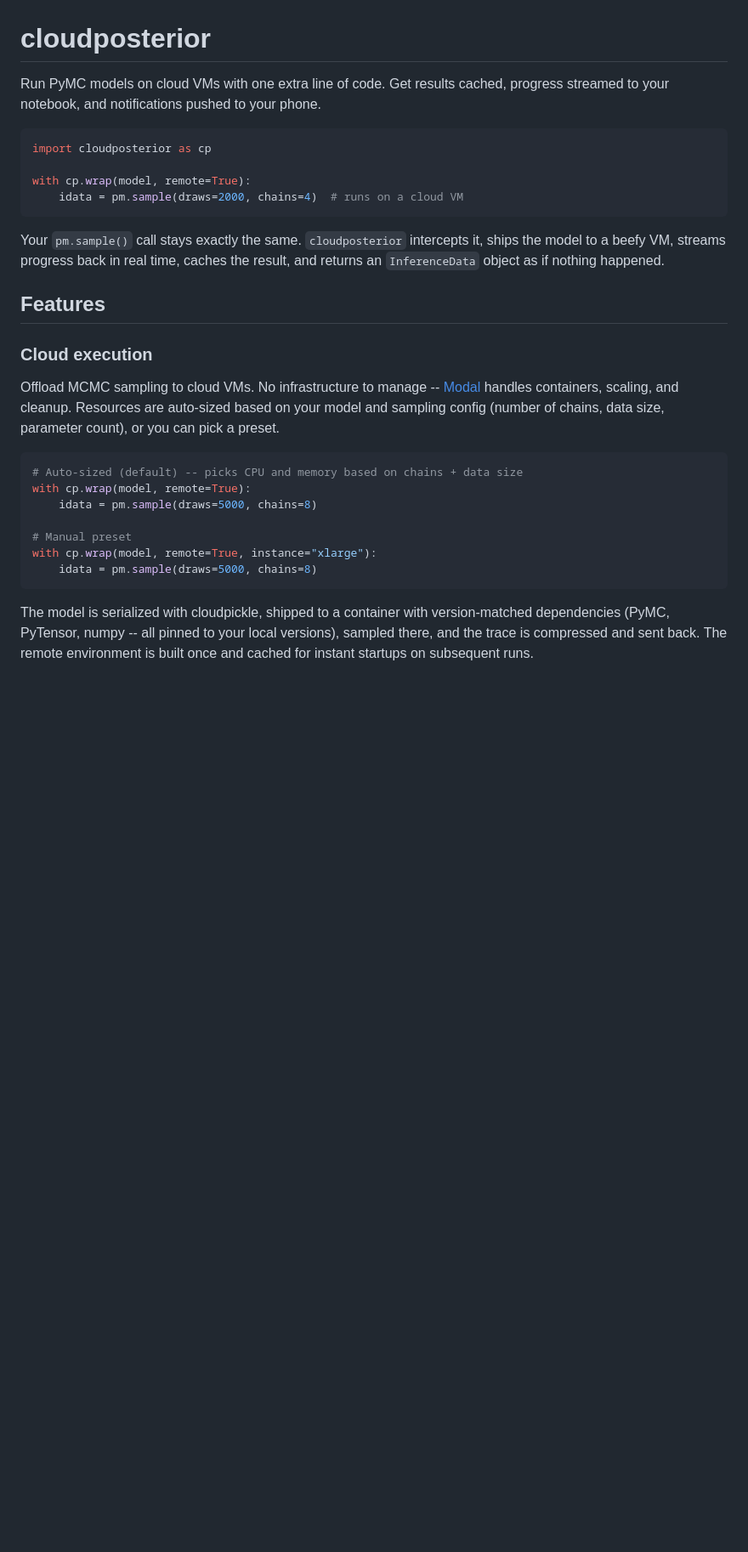
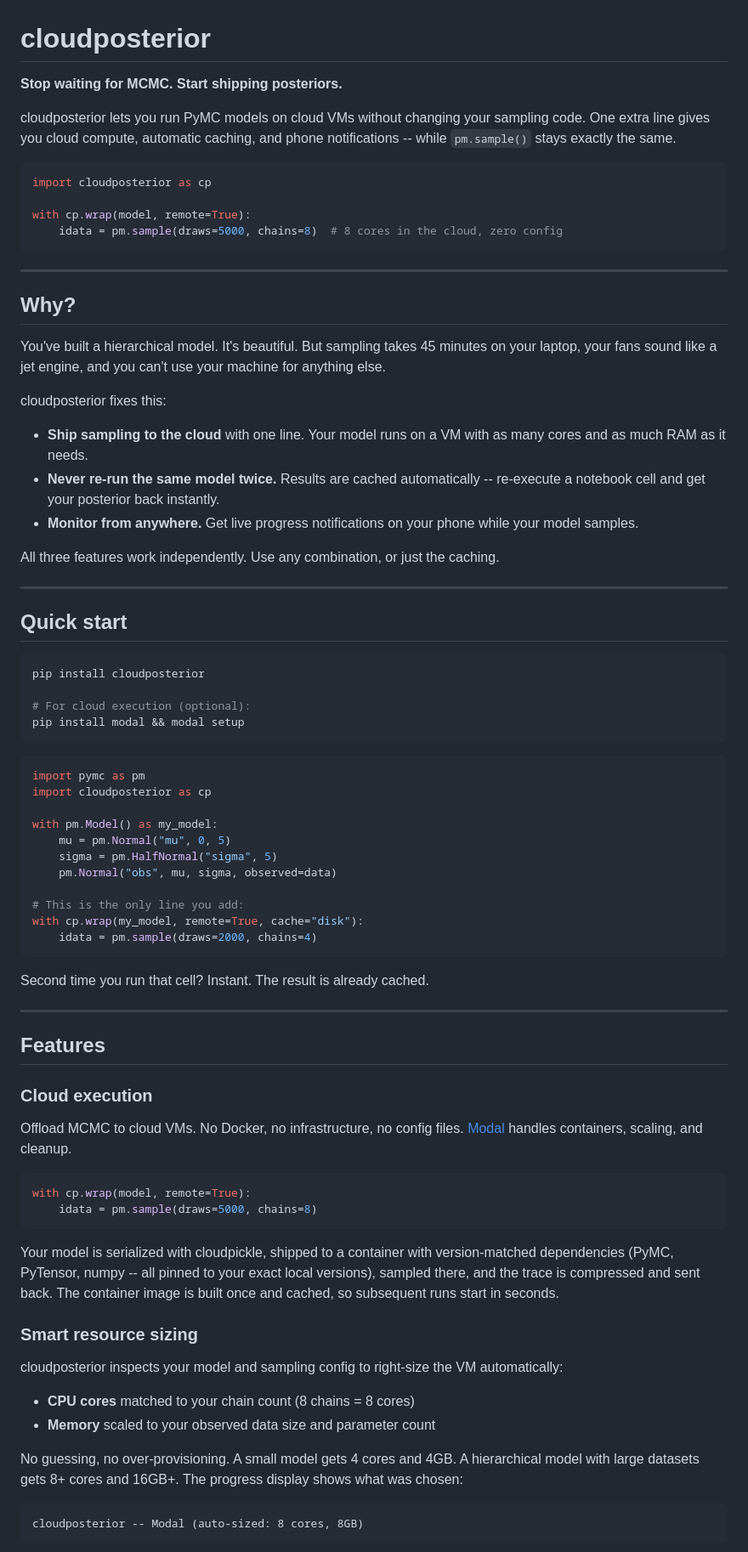
Before and after one commit to justmytwospence/cloudposterior, a Markdown page: README.md, the part around one of its changes. Shown at 85% size. Drawn GitHub-style; blank space fills up the shorter version.

````diff
--- a/README.md
+++ b/README.md
@@ -1,30 +1,82 @@
 # cloudposterior
 
-Run PyMC models on cloud VMs with one extra line of code. Get results cached, progress streamed to your notebook, and notifications pushed to your phone.
+**Stop waiting for MCMC. Start shipping posteriors.**
+
+cloudposterior lets you run PyMC models on cloud VMs without changing your sampling code. One extra line gives you cloud compute, automatic caching, and phone notifications -- while `pm.sample()` stays exactly the same.
 
 ```python
 import cloudposterior as cp
 
 with cp.wrap(model, remote=True):
-    idata = pm.sample(draws=2000, chains=4)  # runs on a cloud VM
+    idata = pm.sample(draws=5000, chains=8)  # 8 cores in the cloud, zero config
 ```
 
-Your `pm.sample()` call stays exactly the same. `cloudposterior` intercepts it, ships the model to a beefy VM, streams progress back in real time, caches the result, and returns an `InferenceData` object as if nothing happened.
+---
+
+## Why?
+
+You've built a hierarchical model. It's beautiful. But sampling takes 45 minutes on your laptop, your fans sound like a jet engine, and you can't use your machine for anything else.
+
+cloudposterior fixes this:
+
+- **Ship sampling to the cloud** with one line. Your model runs on a VM with as many cores and as much RAM as it needs.
+- **Never re-run the same model twice.** Results are cached automatically -- re-execute a notebook cell and get your posterior back instantly.
+- **Monitor from anywhere.** Get live progress notifications on your phone while your model samples.
+
+All three features work independently. Use any combination, or just the caching.
+
+---
+
+## Quick start
+
+```bash
+pip install cloudposterior
+
+# For cloud execution (optional):
+pip install modal && modal setup
+```
+
+```python
+import pymc as pm
+import cloudposterior as cp
+
+with pm.Model() as my_model:
+    mu = pm.Normal("mu", 0, 5)
+    sigma = pm.HalfNormal("sigma", 5)
+    pm.Normal("obs", mu, sigma, observed=data)
+
+# This is the only line you add:
+with cp.wrap(my_model, remote=True, cache="disk"):
+    idata = pm.sample(draws=2000, chains=4)
+```
+
+Second time you run that cell? Instant. The result is already cached.
+
+---
 
 ## Features
 
 ### Cloud execution
 
-Offload MCMC sampling to cloud VMs. No infrastructure to manage -- [Modal](https://modal.com) handles containers, scaling, and cleanup. Resources are auto-sized based on your model and sampling config (number of chains, data size, parameter count), or you can pick a preset.
+Offload MCMC to cloud VMs. No Docker, no infrastructure, no config files. [Modal](https://modal.com) handles containers, scaling, and cleanup.
 
 ```python
-# Auto-sized (default) -- picks CPU and memory based on chains + data size
 with cp.wrap(model, remote=True):
-    idata = pm.sample(draws=5000, chains=8)
-
-# Manual preset
-with cp.wrap(model, remote=True, instance="xlarge"):
     idata = pm.sample(draws=5000, chains=8)
 ```
 
-The model is serialized with cloudpickle, shipped to a container with version-matched dependencies (PyMC, PyTensor, numpy -- all pinned to your local versions), sampled there, and the trace is compressed and sent back. The remote environment is built once and cached for instant startups on subsequent runs.
+Your model is serialized with cloudpickle, shipped to a container with version-matched dependencies (PyMC, PyTensor, numpy -- all pinned to your exact local versions), sampled there, and the trace is compressed and sent back. The container image is built once and cached, so subsequent runs start in seconds.
+
+### Smart resource sizing
+
+cloudposterior inspects your model and sampling config to right-size the VM automatically:
+
+- **CPU cores** matched to your chain count (8 chains = 8 cores)
+- **Memory** scaled to your observed data size and parameter count
+
+No guessing, no over-provisioning. A small model gets 4 cores and 4GB. A hierarchical model with large datasets gets 8+ cores and 16GB+. The progress display shows what was chosen:
+
+```
+cloudposterior -- Modal (auto-sized: 8 cores, 8GB)
+```
+
````
Also changed, not shown: other parts of README.md (+73 -92 lines).
